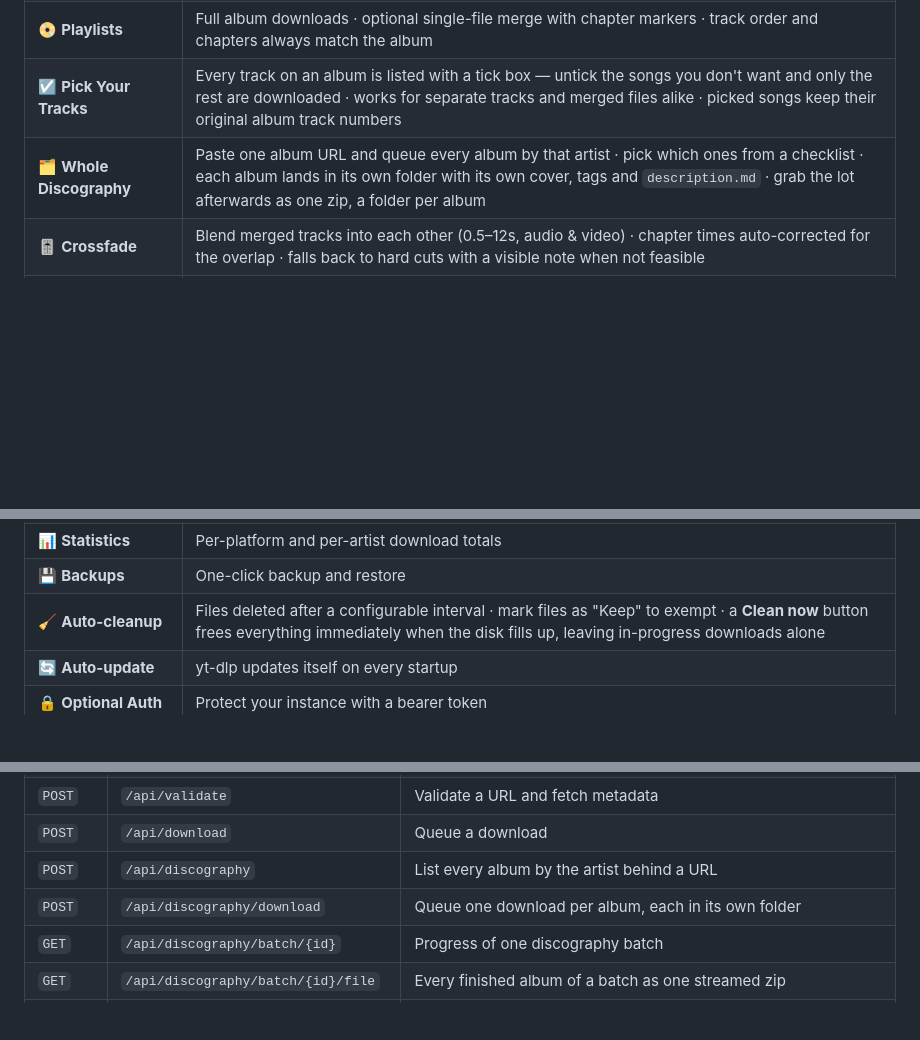
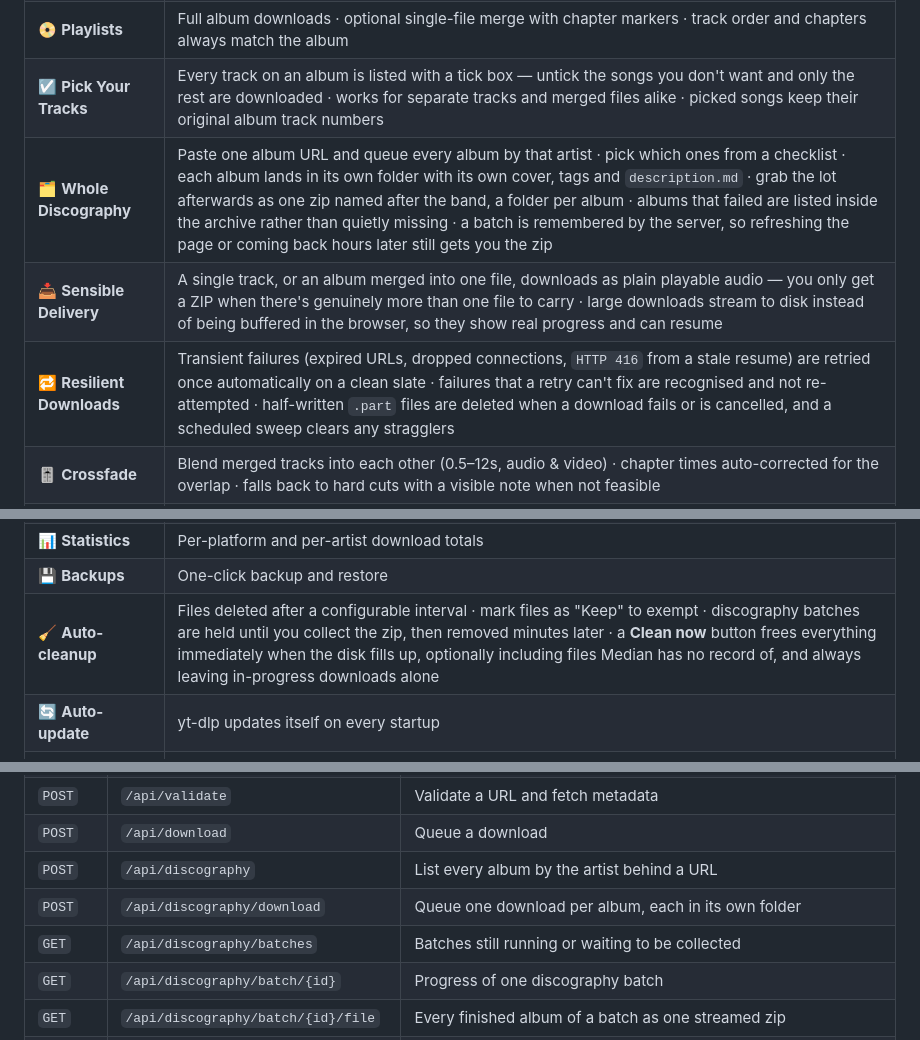
Before and after one commit to IPurplel/Median, a Markdown page: README.md, 3 parts joined by grey strips. GitHub-like rendering; blank space fills up the shorter version.

Commit message:
Document the features the README had fallen behind on
Three things worked but were undocumented, all added recently:

The automatic retry and partial-file cleanup — the fix that started this
round of work, ironically the least visible. Nothing in the README mentioned
that a transient failure retries itself or that leftover .part files are
cleaned up.

Single-file downloads arriving as plain audio rather than a pointless ZIP,
which only appeared in the API table, not as a feature.

Discography batches surviving a page reload, the archive being named after
the band, and failed albums being listed inside it rather than silently
absent.

Also noted that the cleanup button can include files Median has no record of,
and added the batch-listing endpoint — two of its three were already there,
so leaving the third out was just inconsistent.

Checked the config table against backend/config.py (no user-facing setting
undocumented) and the API table against the routes; the remaining gaps there
are static-file and secondary routes, which the table is not meant to list.

Co-Authored-By: Claude Opus 5 <noreply@anthropic.com>

```diff
--- a/README.md
+++ b/README.md
@@ -16,7 +16,9 @@ Supports **YouTube**, **SoundCloud**, and **Bandcamp** — runs entirely on your
 | 🏷️ **Tags & Cover Art** | Title, artist, album, year, genre, and cover embedded in every format that supports it (ID3 / Vorbis / MP4 atom / MKV attachment) · WebM can't embed art, so a sidecar cover + note is provided instead |
 | 📀 **Playlists** | Full album downloads · optional single-file merge with chapter markers · track order and chapters always match the album |
 | ☑️ **Pick Your Tracks** | Every track on an album is listed with a tick box — untick the songs you don't want and only the rest are downloaded · works for separate tracks and merged files alike · picked songs keep their original album track numbers |
-| 🗂️ **Whole Discography** | Paste one album URL and queue every album by that artist · pick which ones from a checklist · each album lands in its own folder with its own cover, tags and `description.md` · grab the lot afterwards as one zip, a folder per album |
+| 🗂️ **Whole Discography** | Paste one album URL and queue every album by that artist · pick which ones from a checklist · each album lands in its own folder with its own cover, tags and `description.md` · grab the lot afterwards as one zip named after the band, a folder per album · albums that failed are listed inside the archive rather than quietly missing · a batch is remembered by the server, so refreshing the page or coming back hours later still gets you the zip |
+| 📥 **Sensible Delivery** | A single track, or an album merged into one file, downloads as plain playable audio — you only get a ZIP when there's genuinely more than one file to carry · large downloads stream to disk instead of being buffered in the browser, so they show real progress and can resume |
+| 🔁 **Resilient Downloads** | Transient failures (expired URLs, dropped connections, `HTTP 416` from a stale resume) are retried once automatically on a clean slate · failures that a retry can't fix are recognised and not re-attempted · half-written `.part` files are deleted when a download fails or is cancelled, and a scheduled sweep clears any stragglers |
 | 🎚️ **Crossfade** | Blend merged tracks into each other (0.5–12s, audio & video) · chapter times auto-corrected for the overlap · falls back to hard cuts with a visible note when not feasible |
 | 📑 **Chapters & Description** | Chapter table on finished merges with one-click *Copy for YouTube description* · optional `description.md` bundled in the zip: tracklist, lyrics, source link, release date, hashtag tags, and artist credits |
 | 📝 **Lyrics** | Bandcamp lyrics fetched automatically and embedded in the media tags (ID3 USLT / ©lyr / Vorbis) per track — combined into one tag for merged albums — plus included in `description.md` |
@@ -26,7 +28,7 @@ Supports **YouTube**, **SoundCloud**, and **Bandcamp** — runs entirely on your
 | ⚠️ **Transparent Fallbacks** | Skipped tracks, crossfade fallbacks, and format limits surface as notes under the download — never silent |
 | 📊 **Statistics** | Per-platform and per-artist download totals |
 | 💾 **Backups** | One-click backup and restore |
-| 🧹 **Auto-cleanup** | Files deleted after a configurable interval · mark files as "Keep" to exempt · a **Clean now** button frees everything immediately when the disk fills up, leaving in-progress downloads alone |
+| 🧹 **Auto-cleanup** | Files deleted after a configurable interval · mark files as "Keep" to exempt · discography batches are held until you collect the zip, then removed minutes later · a **Clean now** button frees everything immediately when the disk fills up, optionally including files Median has no record of, and always leaving in-progress downloads alone |
 | 🔄 **Auto-update** | yt-dlp updates itself on every startup |
 | 🔒 **Optional Auth** | Protect your instance with a bearer token |
 
@@ -189,6 +191,7 @@ The full API is served at `/api/`. Key endpoints:
 | `POST` | `/api/download` | Queue a download |
 | `POST` | `/api/discography` | List every album by the artist behind a URL |
 | `POST` | `/api/discography/download` | Queue one download per album, each in its own folder |
+| `GET` | `/api/discography/batches` | Batches still running or waiting to be collected |
 | `GET` | `/api/discography/batch/{id}` | Progress of one discography batch |
 | `GET` | `/api/discography/batch/{id}/file` | Every finished album of a batch as one streamed zip |
 | `GET` | `/api/download/{id}/status` | Poll download status |
```
